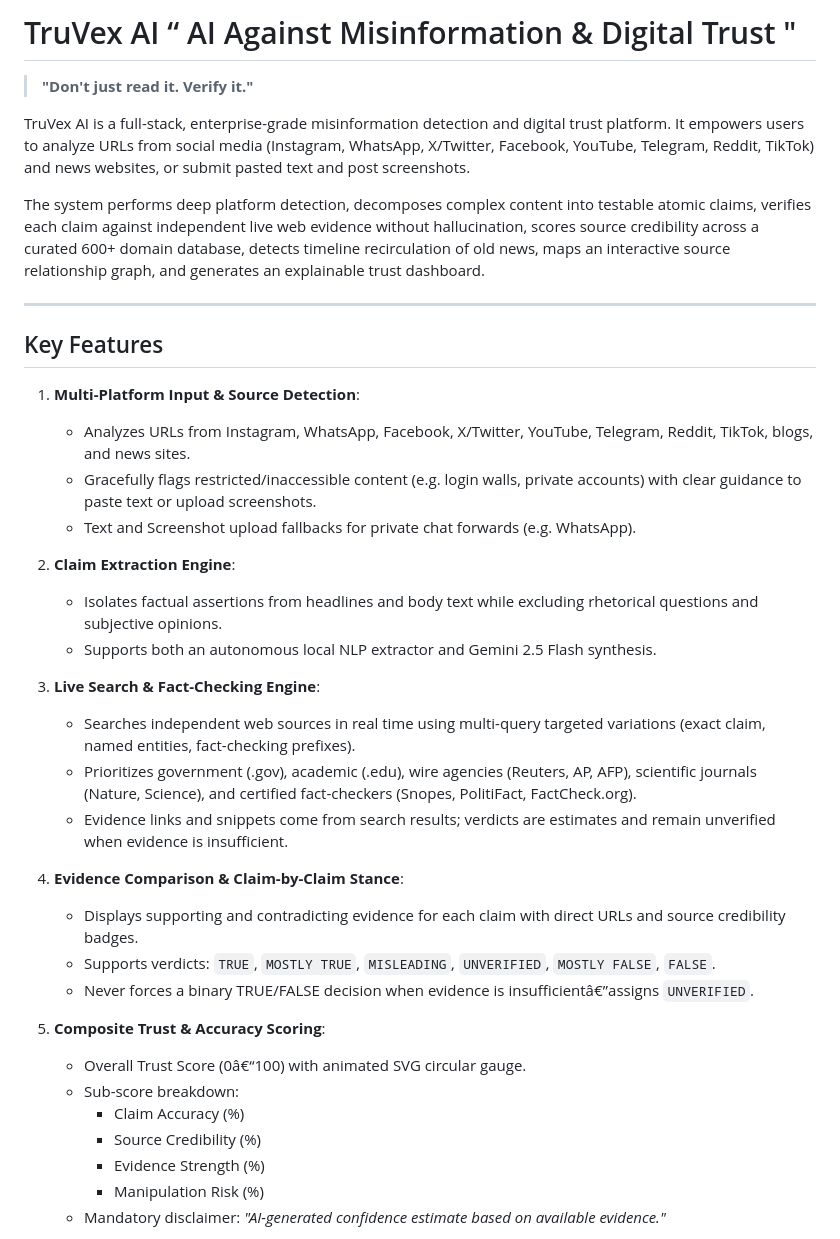
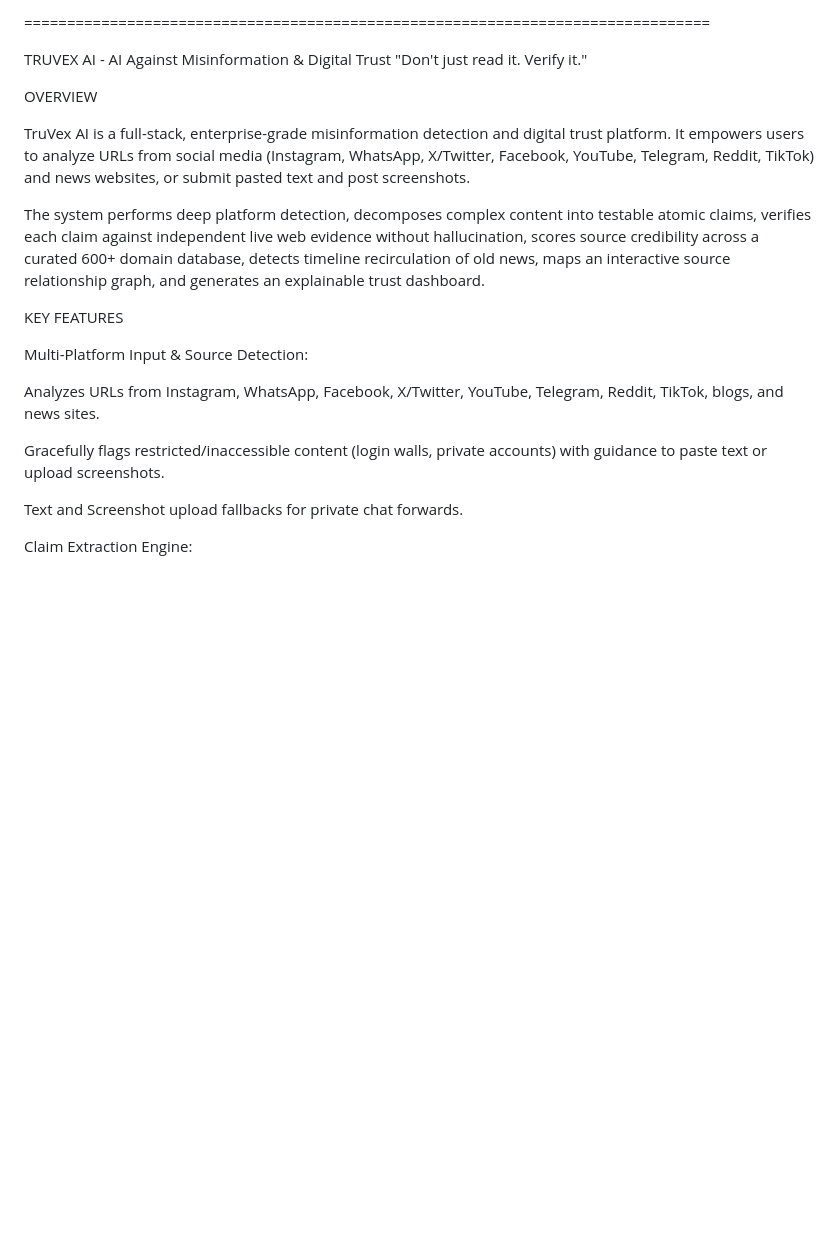
Before and after one commit to ISBANDURAHUMAN-R/TRUVEX, a Markdown page: README.md, the part around one of its changes. Drawn GitHub-style; blank space fills up the shorter version.

```diff
--- a/README.md
+++ b/README.md
@@ -1,40 +1,32 @@
-# TruVex AI “ AI Against Misinformation & Digital Trust  "
+================================================================================
 
-> **"Don't just read it. Verify it."**
+TRUVEX AI - AI Against Misinformation & Digital Trust
+"Don't just read it. Verify it."
 
-TruVex AI is a full-stack, enterprise-grade misinformation detection and digital trust platform. It empowers users to analyze URLs from social media (Instagram, WhatsApp, X/Twitter, Facebook, YouTube, Telegram, Reddit, TikTok) and news websites, or submit pasted text and post screenshots.
+OVERVIEW
 
-The system performs deep platform detection, decomposes complex content into testable atomic claims, verifies each claim against independent live web evidence without hallucination, scores source credibility across a curated 600+ domain database, detects timeline recirculation of old news, maps an interactive source relationship graph, and generates an explainable trust dashboard.
+TruVex AI is a full-stack, enterprise-grade misinformation detection and digital
+trust platform. It empowers users to analyze URLs from social media (Instagram,
+WhatsApp, X/Twitter, Facebook, YouTube, Telegram, Reddit, TikTok) and news
+websites, or submit pasted text and post screenshots.
 
----
+The system performs deep platform detection, decomposes complex content into
+testable atomic claims, verifies each claim against independent live web evidence
+without hallucination, scores source credibility across a curated 600+ domain
+database, detects timeline recirculation of old news, maps an interactive source
+relationship graph, and generates an explainable trust dashboard.
 
-## Key Features
+KEY FEATURES
 
-1. **Multi-Platform Input & Source Detection**:
-   - Analyzes URLs from Instagram, WhatsApp, Facebook, X/Twitter, YouTube, Telegram, Reddit, TikTok, blogs, and news sites.
-   - Gracefully flags restricted/inaccessible content (e.g. login walls, private accounts) with clear guidance to paste text or upload screenshots.
-   - Text and Screenshot upload fallbacks for private chat forwards (e.g. WhatsApp).
+Multi-Platform Input & Source Detection:
 
-2. **Claim Extraction Engine**:
-   - Isolates factual assertions from headlines and body text while excluding rhetorical questions and subjective opinions.
-   - Supports both an autonomous local NLP extractor and Gemini 2.5 Flash synthesis.
+Analyzes URLs from Instagram, WhatsApp, Facebook, X/Twitter, YouTube,
+Telegram, Reddit, TikTok, blogs, and news sites.
 
-3. **Live Search & Fact-Checking Engine**:
-   - Searches independent web sources in real time using multi-query targeted variations (exact claim, named entities, fact-checking prefixes).
-   - Prioritizes government (.gov), academic (.edu), wire agencies (Reuters, AP, AFP), scientific journals (Nature, Science), and certified fact-checkers (Snopes, PolitiFact, FactCheck.org).
-   - Evidence links and snippets come from search results; verdicts are estimates and remain unverified when evidence is insufficient.
+Gracefully flags restricted/inaccessible content (login walls, private
+accounts) with guidance to paste text or upload screenshots.
 
-4. **Evidence Comparison & Claim-by-Claim Stance**:
-   - Displays supporting and contradicting evidence for each claim with direct URLs and source credibility badges.
-   - Supports verdicts: `TRUE`, `MOSTLY TRUE`, `MISLEADING`, `UNVERIFIED`, `MOSTLY FALSE`, `FALSE`.
-   - Never forces a binary TRUE/FALSE decision when evidence is insufficientâ€”assigns `UNVERIFIED`.
+Text and Screenshot upload fallbacks for private chat forwards.
 
-5. **Composite Trust & Accuracy Scoring**:
-   - Overall Trust Score (0â€“100) with animated SVG circular gauge.
-   - Sub-score breakdown:
-     - Claim Accuracy (%)
-     - Source Credibility (%)
-     - Evidence Strength (%)
-     - Manipulation Risk (%)
-   - Mandatory disclaimer: *"AI-generated confidence estimate based on available evidence."*
+Claim Extraction Engine:
 
```
Also changed, not shown: other parts of README.md (+143 -80 lines).
